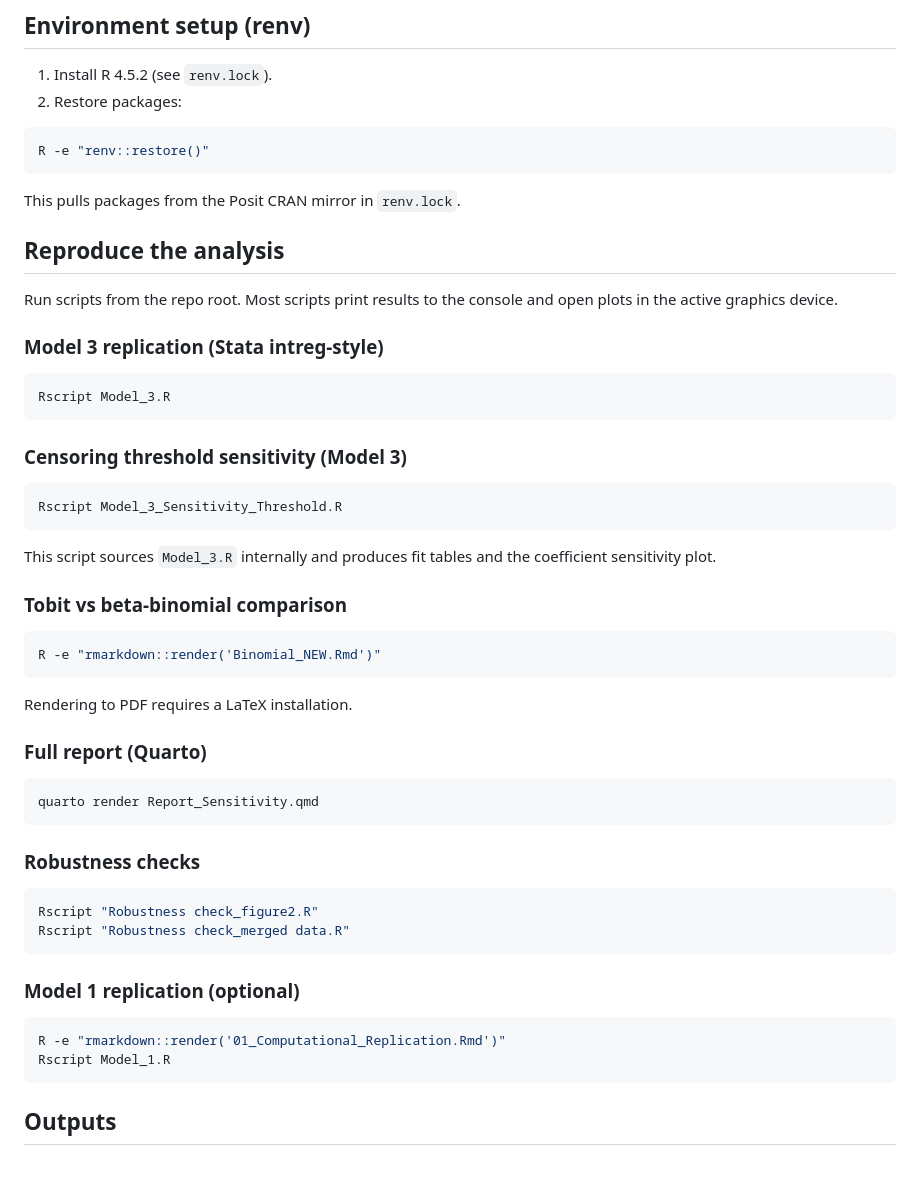
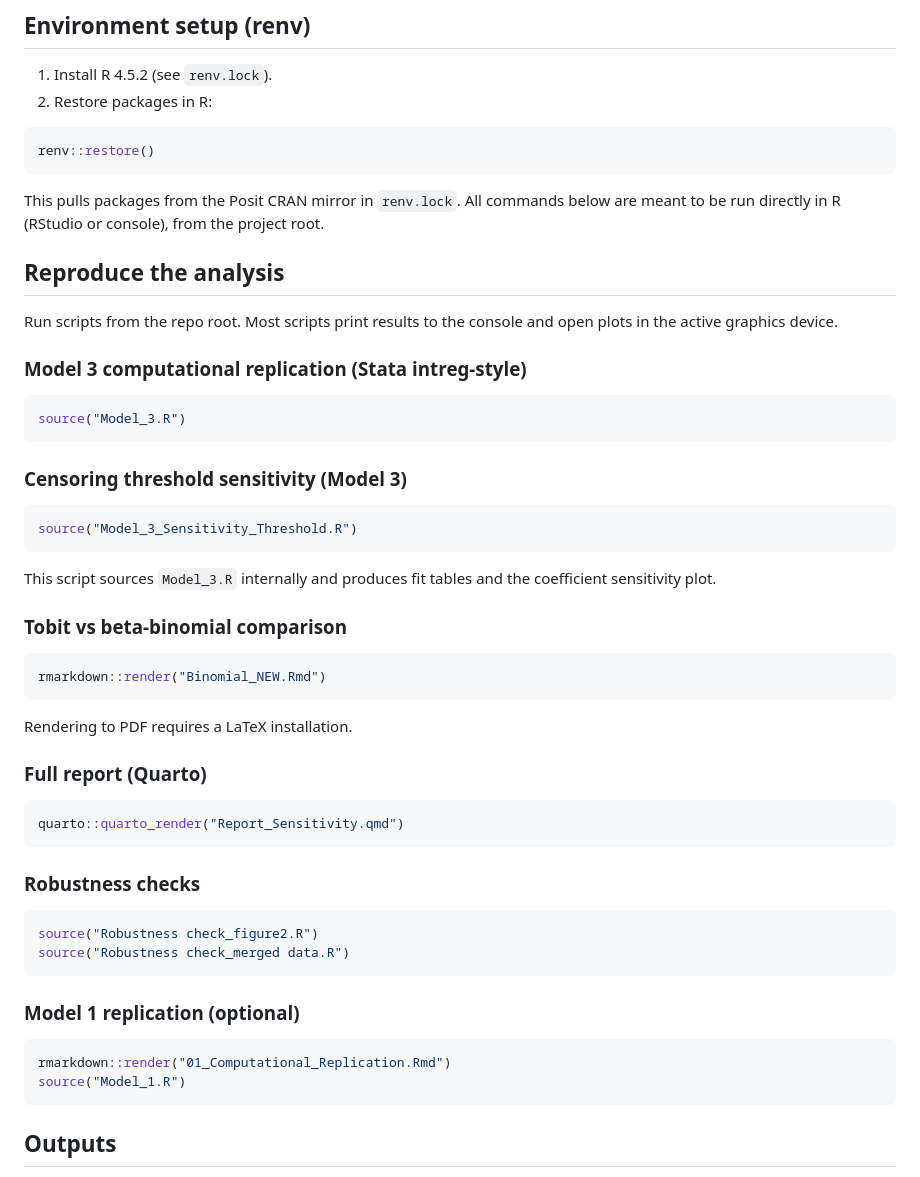
Before and after one commit to Pascal-Kueng/Replicating-Violence, a Markdown page: README.md, the part around the change. Drawn GitHub-style.

````diff
--- a/README.md
+++ b/README.md
@@ -28,47 +28,47 @@ This repo reproduces the paper's Model 3 (Stata intreg/Tobit), explores censorin
 
 ## Environment setup (renv)
 1) Install R 4.5.2 (see `renv.lock`).
-2) Restore packages:
-```bash
-R -e "renv::restore()"
+2) Restore packages in R:
+```r
+renv::restore()
 ```
-This pulls packages from the Posit CRAN mirror in `renv.lock`.
+This pulls packages from the Posit CRAN mirror in `renv.lock`. All commands below are meant to be run directly in R (RStudio or console), from the project root.
 
 ## Reproduce the analysis
 Run scripts from the repo root. Most scripts print results to the console and open plots in the active graphics device.
 
-### Model 3 replication (Stata intreg-style)
-```bash
-Rscript Model_3.R
+### Model 3 computational replication (Stata intreg-style)
+```r
+source("Model_3.R")
 ```
 
 ### Censoring threshold sensitivity (Model 3)
-```bash
-Rscript Model_3_Sensitivity_Threshold.R
+```r
+source("Model_3_Sensitivity_Threshold.R")
 ```
 This script sources `Model_3.R` internally and produces fit tables and the coefficient sensitivity plot.
 
 ### Tobit vs beta-binomial comparison
-```bash
-R -e "rmarkdown::render('Binomial_NEW.Rmd')"
+```r
+rmarkdown::render("Binomial_NEW.Rmd")
 ```
 Rendering to PDF requires a LaTeX installation.
 
 ### Full report (Quarto)
-```bash
-quarto render Report_Sensitivity.qmd
+```r
+quarto::quarto_render("Report_Sensitivity.qmd")
 ```
 
 ### Robustness checks
-```bash
-Rscript "Robustness check_figure2.R"
-Rscript "Robustness check_merged data.R"
+```r
+source("Robustness check_figure2.R")
+source("Robustness check_merged data.R")
 ```
 
 ### Model 1 replication (optional)
-```bash
-R -e "rmarkdown::render('01_Computational_Replication.Rmd')"
-Rscript Model_1.R
+```r
+rmarkdown::render("01_Computational_Replication.Rmd")
+source("Model_1.R")
 ```
 
 ## Outputs
````
